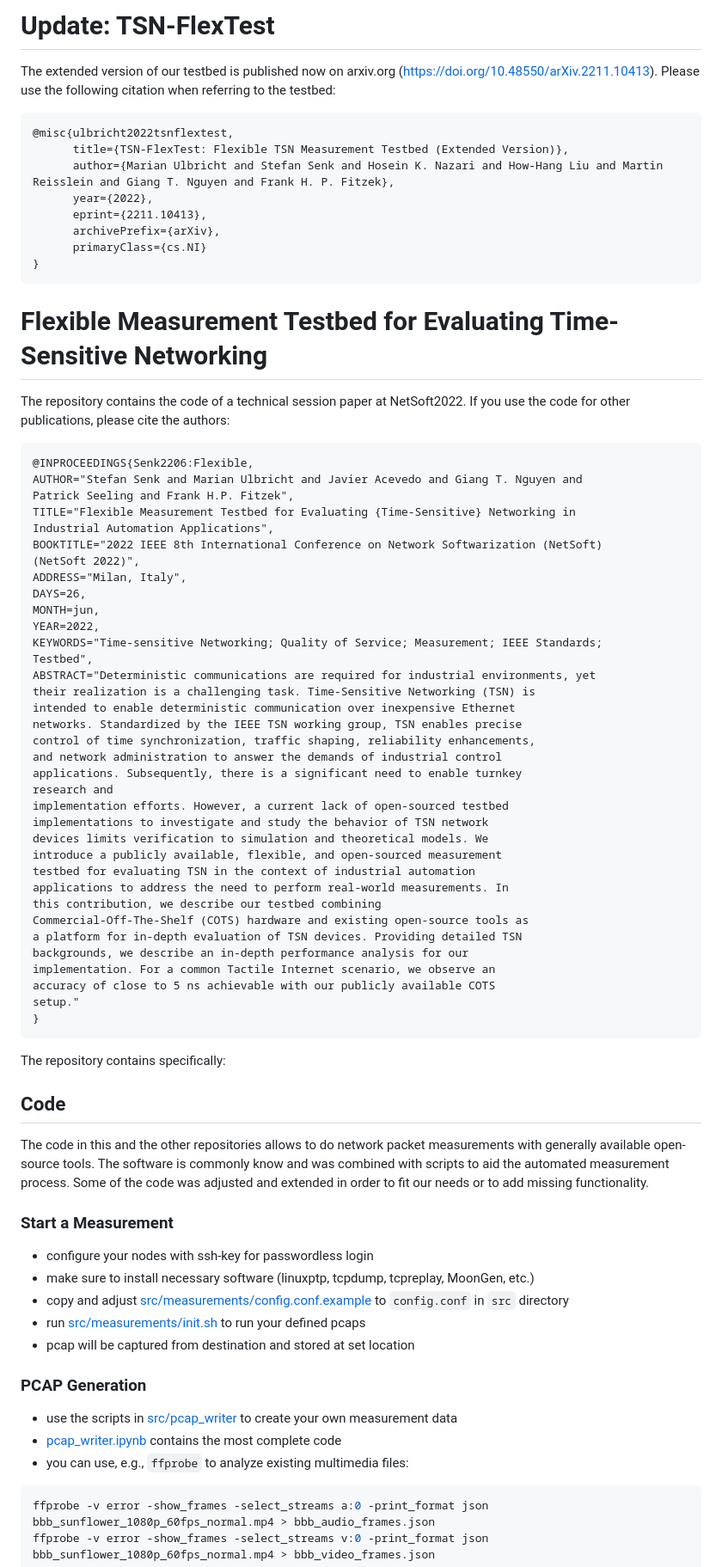
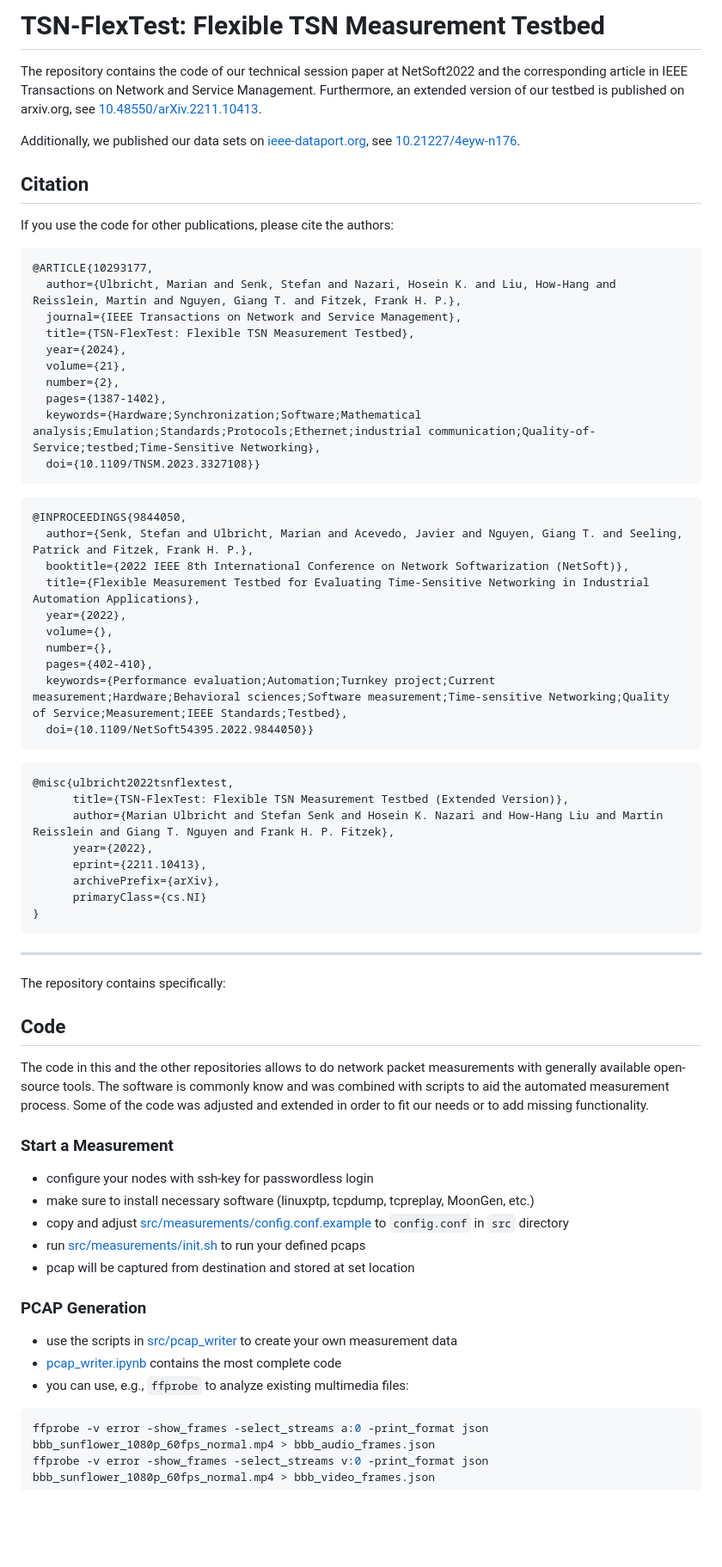
Before and after one commit to 5GCampus/tsn-testbed, a Markdown page: README.md, the part around one of its changes. Shown at 86% size. GitHub-like rendering; blank space fills up the shorter version.

Commit message:
updating references

````diff
--- a/README.md
+++ b/README.md
@@ -1,6 +1,39 @@
-# Update: TSN-FlexTest
+# TSN-FlexTest: Flexible TSN Measurement Testbed
 
-The extended version of our testbed is published now on arxiv.org ([https://doi.org/10.48550/arXiv.2211.10413](https://doi.org/10.48550/arXiv.2211.10413)). Please use the following citation when referring to the testbed:
+The repository contains the code of our technical session paper at NetSoft2022 and the corresponding article in IEEE Transactions on Network and Service Management.
+Furthermore, an extended version of our testbed is published on arxiv.org, see [10.48550/arXiv.2211.10413](https://doi.org/10.48550/arXiv.2211.10413).
+
+Additionally, we published our data sets on [ieee-dataport.org](ieee-dataport.org), see [10.21227/4eyw-n176](https://dx.doi.org/10.21227/4eyw-n176).
+
+## Citation
+
+If you use the code for other publications, please cite the authors:
+
+```bibtex
+@ARTICLE{10293177,
+  author={Ulbricht, Marian and Senk, Stefan and Nazari, Hosein K. and Liu, How-Hang and Reisslein, Martin and Nguyen, Giang T. and Fitzek, Frank H. P.},
+  journal={IEEE Transactions on Network and Service Management},
+  title={TSN-FlexTest: Flexible TSN Measurement Testbed},
+  year={2024},
+  volume={21},
+  number={2},
+  pages={1387-1402},
+  keywords={Hardware;Synchronization;Software;Mathematical analysis;Emulation;Standards;Protocols;Ethernet;industrial communication;Quality-of-Service;testbed;Time-Sensitive Networking},
+  doi={10.1109/TNSM.2023.3327108}}
+```
+
+```bibtex
+@INPROCEEDINGS{9844050,
+  author={Senk, Stefan and Ulbricht, Marian and Acevedo, Javier and Nguyen, Giang T. and Seeling, Patrick and Fitzek, Frank H. P.},
+  booktitle={2022 IEEE 8th International Conference on Network Softwarization (NetSoft)},
+  title={Flexible Measurement Testbed for Evaluating Time-Sensitive Networking in Industrial Automation Applications},
+  year={2022},
+  volume={},
+  number={},
+  pages={402-410},
+  keywords={Performance evaluation;Automation;Turnkey project;Current measurement;Hardware;Behavioral sciences;Software measurement;Time-sensitive Networking;Quality of Service;Measurement;IEEE Standards;Testbed},
+  doi={10.1109/NetSoft54395.2022.9844050}}
+```
 
 ```bibtex
 @misc{ulbricht2022tsnflextest,
@@ -13,50 +46,7 @@ The extended version of our testbed is published now on arxiv.org ([https://doi.
 }
 ```
 
-
-# Flexible Measurement Testbed for Evaluating Time-Sensitive Networking
-
-The repository contains the code of a technical session paper at NetSoft2022.
-If you use the code for other publications, please cite the authors:
-
-```bibtex
-@INPROCEEDINGS{Senk2206:Flexible,
-AUTHOR="Stefan Senk and Marian Ulbricht and Javier Acevedo and Giang T. Nguyen and
-Patrick Seeling and Frank H.P. Fitzek",
-TITLE="Flexible Measurement Testbed for Evaluating {Time-Sensitive} Networking in
-Industrial Automation Applications",
-BOOKTITLE="2022 IEEE 8th International Conference on Network Softwarization (NetSoft)
-(NetSoft 2022)",
-ADDRESS="Milan, Italy",
-DAYS=26,
-MONTH=jun,
-YEAR=2022,
-KEYWORDS="Time-sensitive Networking; Quality of Service; Measurement; IEEE Standards;
-Testbed",
-ABSTRACT="Deterministic communications are required for industrial environments, yet
-their realization is a challenging task. Time-Sensitive Networking (TSN) is
-intended to enable deterministic communication over inexpensive Ethernet
-networks. Standardized by the IEEE TSN working group, TSN enables precise
-control of time synchronization, traffic shaping, reliability enhancements,
-and network administration to answer the demands of industrial control
-applications. Subsequently, there is a significant need to enable turnkey
-research and
-implementation efforts. However, a current lack of open-sourced testbed
-implementations to investigate and study the behavior of TSN network
-devices limits verification to simulation and theoretical models. We
-introduce a publicly available, flexible, and open-sourced measurement
-testbed for evaluating TSN in the context of industrial automation
-applications to address the need to perform real-world measurements. In
-this contribution, we describe our testbed combining
-Commercial-Off-The-Shelf (COTS) hardware and existing open-source tools as
-a platform for in-depth evaluation of TSN devices. Providing detailed TSN
-backgrounds, we describe an in-depth performance analysis for our
-implementation. For a common Tactile Internet scenario, we observe an
-accuracy of close to 5 ns achievable with our publicly available COTS
-setup."
-}
-```
-
+---
 The repository contains specifically:
 
 ## Code
@@ -66,6 +56,7 @@ The software is commonly know and was combined with scripts to aid the automated
 Some of the code was adjusted and extended in order to fit our needs or to add missing functionality.
 
 ### Start a Measurement
+
 * configure your nodes with ssh-key for passwordless login
 * make sure to install necessary software (linuxptp, tcpdump, tcpreplay, MoonGen, etc.)
 * copy and adjust [src/measurements/config.conf.example](src/measurements/config.conf.example) to `config.conf` in `src` directory
@@ -73,9 +64,11 @@ Some of the code was adjusted and extended in order to fit our needs or to add m
 * pcap will be captured from destination and stored at set location
 
 ### PCAP Generation
+
 * use the scripts in [src/pcap_writer](src/pcap_writer) to create your own measurement data
 * [pcap_writer.ipynb](src/pcap_writer/pcap_writer.ipynb) contains the most complete code
 * you can use, e.g., `ffprobe` to analyze existing multimedia files:
+
 ```shell
 ffprobe -v error -show_frames -select_streams a:0 -print_format json bbb_sunflower_1080p_60fps_normal.mp4 > bbb_audio_frames.json
 ffprobe -v error -show_frames -select_streams v:0 -print_format json bbb_sunflower_1080p_60fps_normal.mp4 > bbb_video_frames.json
````
Also changed, not shown: other parts of README.md (+7 -6 lines).
